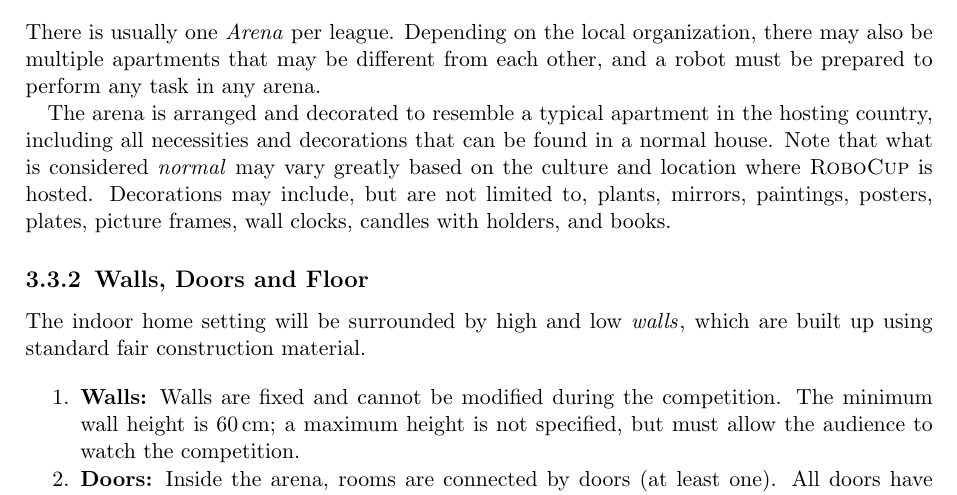
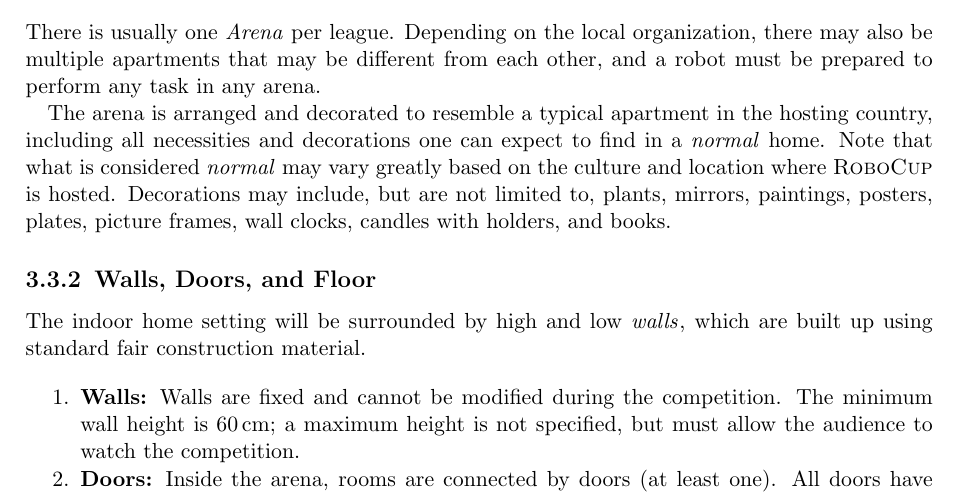
Before and after one commit to RoboCupAtHome/RuleBook, a LaTeX thesis (Rulebook.tex, which reads general_rules/Scenario.tex): part of page 21 of 88, cut so that both start at the same text. Compiled offline with pdfLaTeX.

Commit message:
minor linguistic corrections to general_rules/Scenario

```diff
--- a/general_rules/Scenario.tex
+++ b/general_rules/Scenario.tex
@@ -18,11 +18,11 @@ The minimal configuration consists of:
 There is usually one \Arena{} per league.
 Depending on the local organization, there may also be multiple apartments that may be different from each other, and a robot must be prepared to perform any task in any arena.
 
-The arena is arranged and decorated to resemble a typical apartment in the hosting country, including all necessities and decorations that can be found in a normal house.
+The arena is arranged and decorated to resemble a typical apartment in the hosting country, including all necessities and decorations one can expect to find in a \emph{normal} home.
 Note that what is considered \emph{normal} may vary greatly based on the culture and location where \RoboCup{} is hosted.
 Decorations may include, but are not limited to, plants, mirrors, paintings, posters, plates, picture frames, wall clocks, candles with holders, and books.
 
-\subsection{Walls, Doors and Floor}
+\subsection{Walls, Doors, and Floor}
 \label{rule:scenario_walls}
 
 The indoor home setting will be surrounded by high and low \Term{walls}{Arena walls}, which are built up using standard fair construction material.
```
